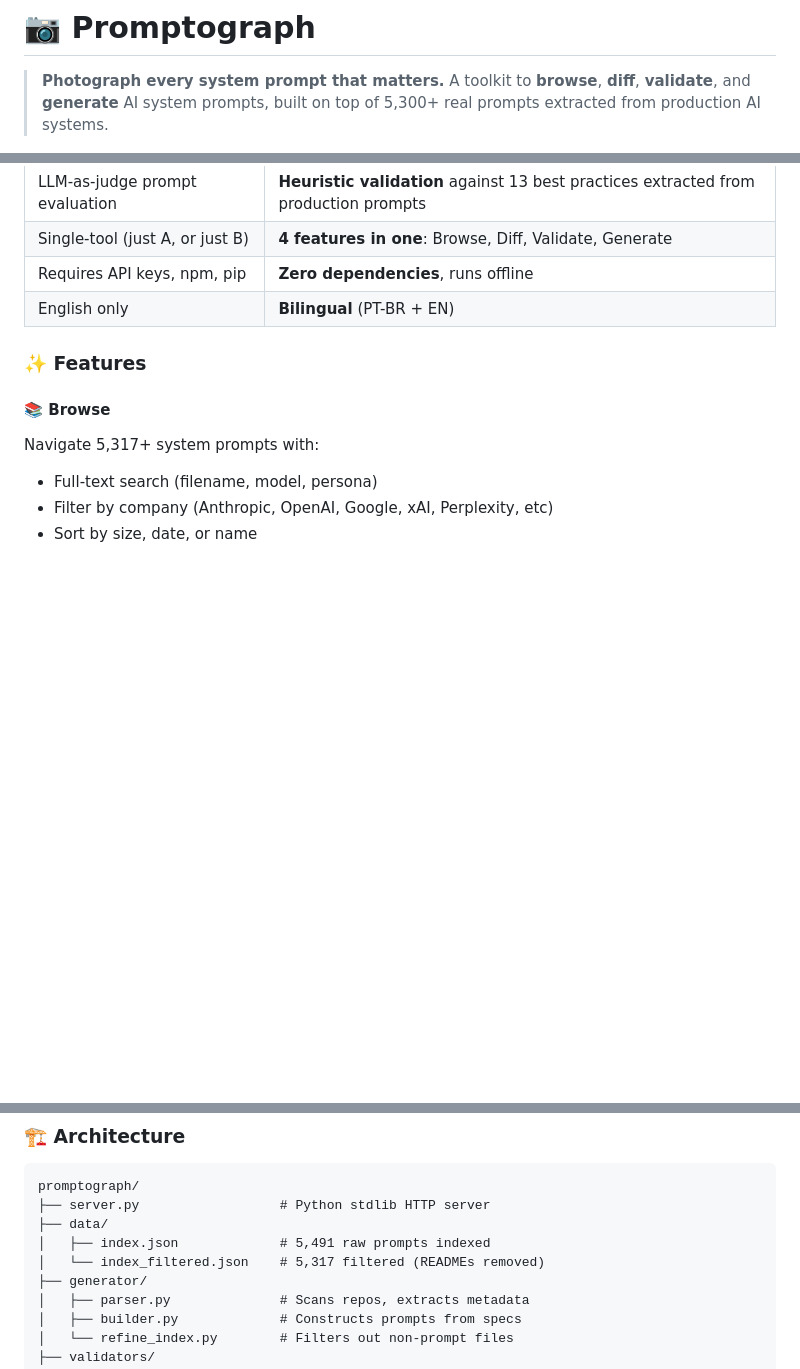
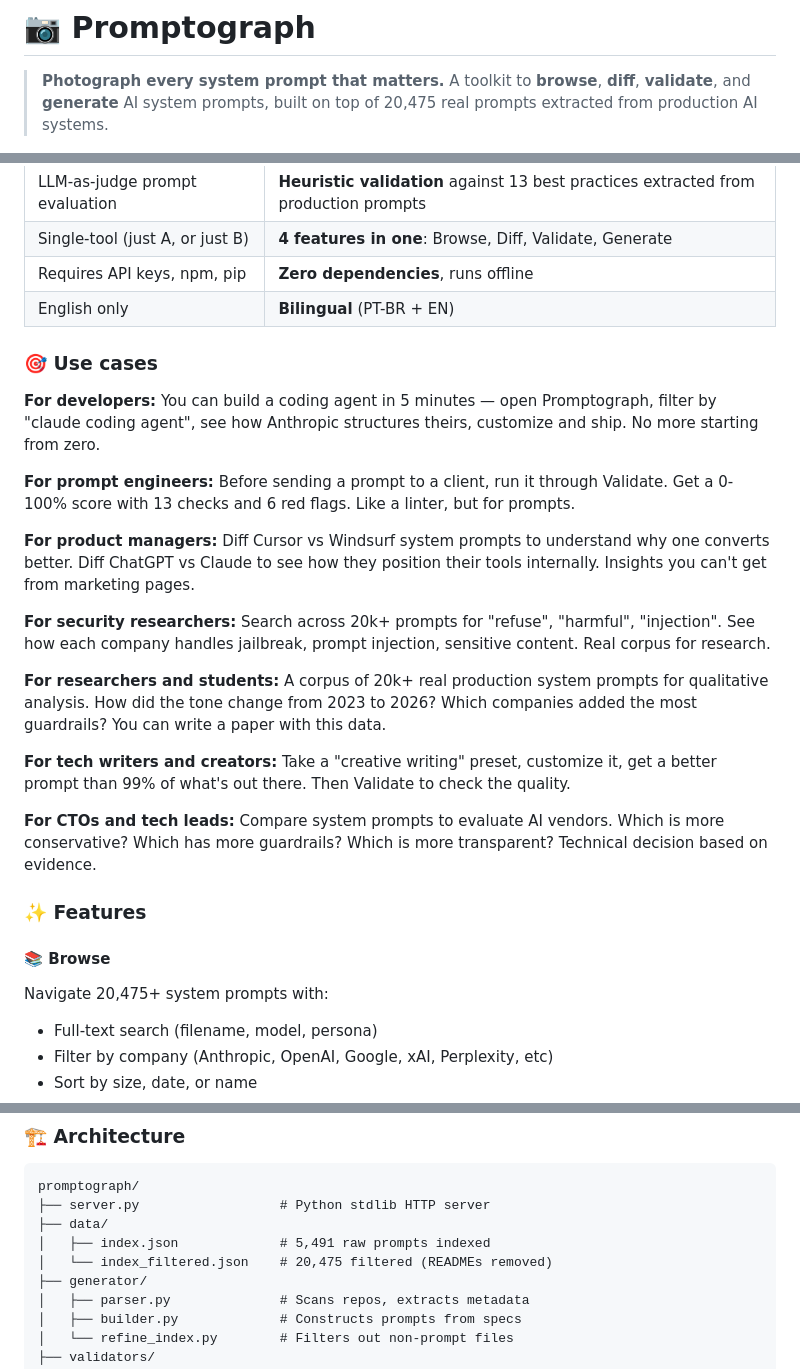
Before and after one commit to 4pixeltechBR/promptograph, a Markdown page: README.md, 3 parts joined by grey strips. GitHub-like rendering; blank space fills up the shorter version.

```diff
--- a/README.md
+++ b/README.md
@@ -2,7 +2,7 @@
 
 > **Photograph every system prompt that matters.**
 > A toolkit to **browse**, **diff**, **validate**, and **generate** AI system prompts,
-> built on top of 5,300+ real prompts extracted from production AI systems.
+> built on top of 20,475 real prompts extracted from production AI systems.
 
 [![Python 3.10+](https://img.shields.io/badge/python-3.10%2B-blue.svg)](https://www.python.org/)
 [![License: MIT](https://img.shields.io/badge/License-MIT-yellow.svg)](LICENSE)
@@ -58,10 +60,26 @@ what they do — and what we do that they don't:
 | Requires API keys, npm, pip | **Zero dependencies**, runs offline |
 | English only | **Bilingual** (PT-BR + EN) |
 
+### 🎯 Use cases
+
+**For developers:** You can build a coding agent in 5 minutes — open Promptograph, filter by "claude coding agent", see how Anthropic structures theirs, customize and ship. No more starting from zero.
+
+**For prompt engineers:** Before sending a prompt to a client, run it through Validate. Get a 0-100% score with 13 checks and 6 red flags. Like a linter, but for prompts.
+
+**For product managers:** Diff Cursor vs Windsurf system prompts to understand why one converts better. Diff ChatGPT vs Claude to see how they position their tools internally. Insights you can't get from marketing pages.
+
+**For security researchers:** Search across 20k+ prompts for "refuse", "harmful", "injection". See how each company handles jailbreak, prompt injection, sensitive content. Real corpus for research.
+
+**For researchers and students:** A corpus of 20k+ real production system prompts for qualitative analysis. How did the tone change from 2023 to 2026? Which companies added the most guardrails? You can write a paper with this data.
+
+**For tech writers and creators:** Take a "creative writing" preset, customize it, get a better prompt than 99% of what's out there. Then Validate to check the quality.
+
+**For CTOs and tech leads:** Compare system prompts to evaluate AI vendors. Which is more conservative? Which has more guardrails? Which is more transparent? Technical decision based on evidence.
+
 ### ✨ Features
 
 #### 📚 Browse
-Navigate 5,317+ system prompts with:
+Navigate 20,475+ system prompts with:
 - Full-text search (filename, model, persona)
 - Filter by company (Anthropic, OpenAI, Google, xAI, Perplexity, etc)
 - Sort by size, date, or name
@@ -114,7 +132,7 @@ promptograph/
 ├── server.py                  # Python stdlib HTTP server
 ├── data/
 │   ├── index.json             # 5,491 raw prompts indexed
-│   └── index_filtered.json    # 5,317 filtered (READMEs removed)
+│   └── index_filtered.json    # 20,475 filtered (READMEs removed)
 ├── generator/
 │   ├── parser.py              # Scans repos, extracts metadata
 │   ├── builder.py             # Constructs prompts from specs
```
Also changed, not shown: other parts of README.md (+29 -24 lines).
